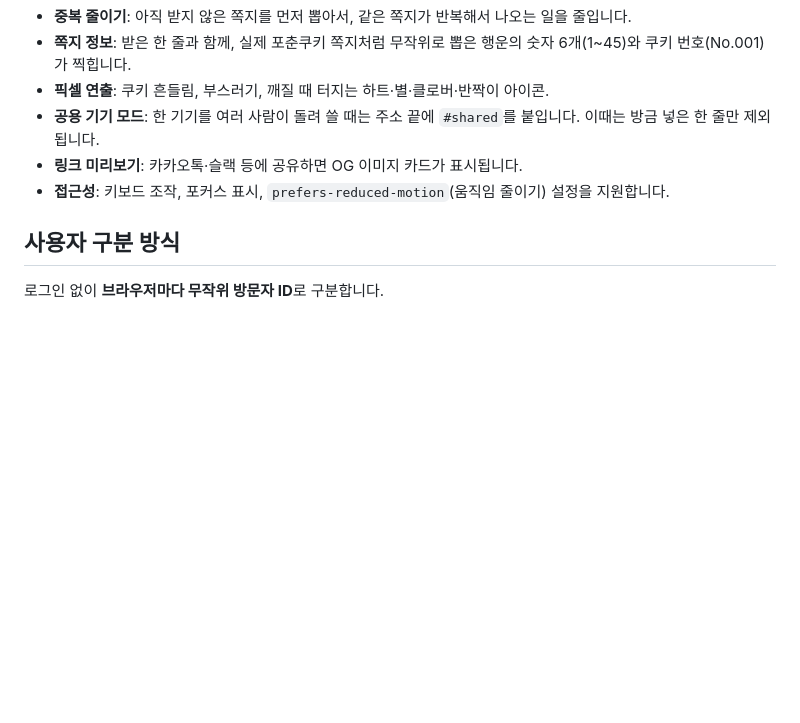
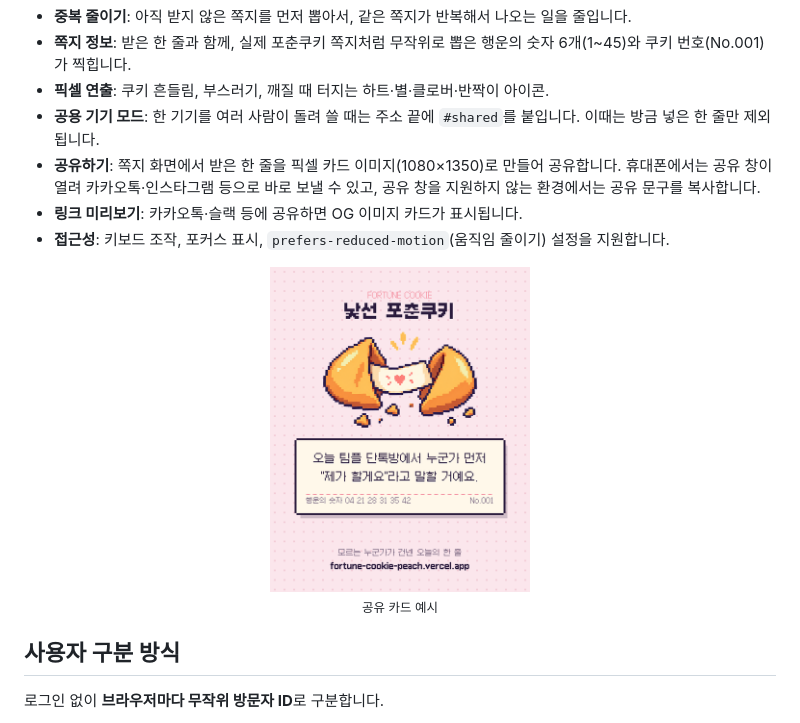
Before and after one commit to HHHv-v/fortune-cookie, a Markdown page: README.md, the part around the change. Drawn GitHub-style; pictures changed too: docs/share-card.png (added); blank space fills up the shorter version.

Commit message:
쪽지 공유하기 기능 추가: 픽셀 카드 이미지 생성 후 공유 (미지원 시 문구 복사)
Co-Authored-By: Claude Opus 5.5 <noreply@anthropic.com>
Claude-Session: https://claude.ai/code/session_019H48sgWEPCeJ89SP3p48pL

```diff
--- a/README.md
+++ b/README.md
@@ -59,8 +59,11 @@
 - **쪽지 정보**: 받은 한 줄과 함께, 실제 포춘쿠키 쪽지처럼 무작위로 뽑은 행운의 숫자 6개(1~45)와 쿠키 번호(No.001)가 찍힙니다.
 - **픽셀 연출**: 쿠키 흔들림, 부스러기, 깨질 때 터지는 하트·별·클로버·반짝이 아이콘.
 - **공용 기기 모드**: 한 기기를 여러 사람이 돌려 쓸 때는 주소 끝에 `#shared`를 붙입니다. 이때는 방금 넣은 한 줄만 제외됩니다.
+- **공유하기**: 쪽지 화면에서 받은 한 줄을 픽셀 카드 이미지(1080×1350)로 만들어 공유합니다. 휴대폰에서는 공유 창이 열려 카카오톡·인스타그램 등으로 바로 보낼 수 있고, 공유 창을 지원하지 않는 환경에서는 공유 문구를 복사합니다.
 - **링크 미리보기**: 카카오톡·슬랙 등에 공유하면 OG 이미지 카드가 표시됩니다.
 - **접근성**: 키보드 조작, 포커스 표시, `prefers-reduced-motion`(움직임 줄이기) 설정을 지원합니다.
+
+<p align="center"><img src="docs/share-card.png" width="260" alt="공유 카드 예시"><br><sub>공유 카드 예시</sub></p>
 
 ## 사용자 구분 방식
 
```
Also changed, not shown: 1 other file.
